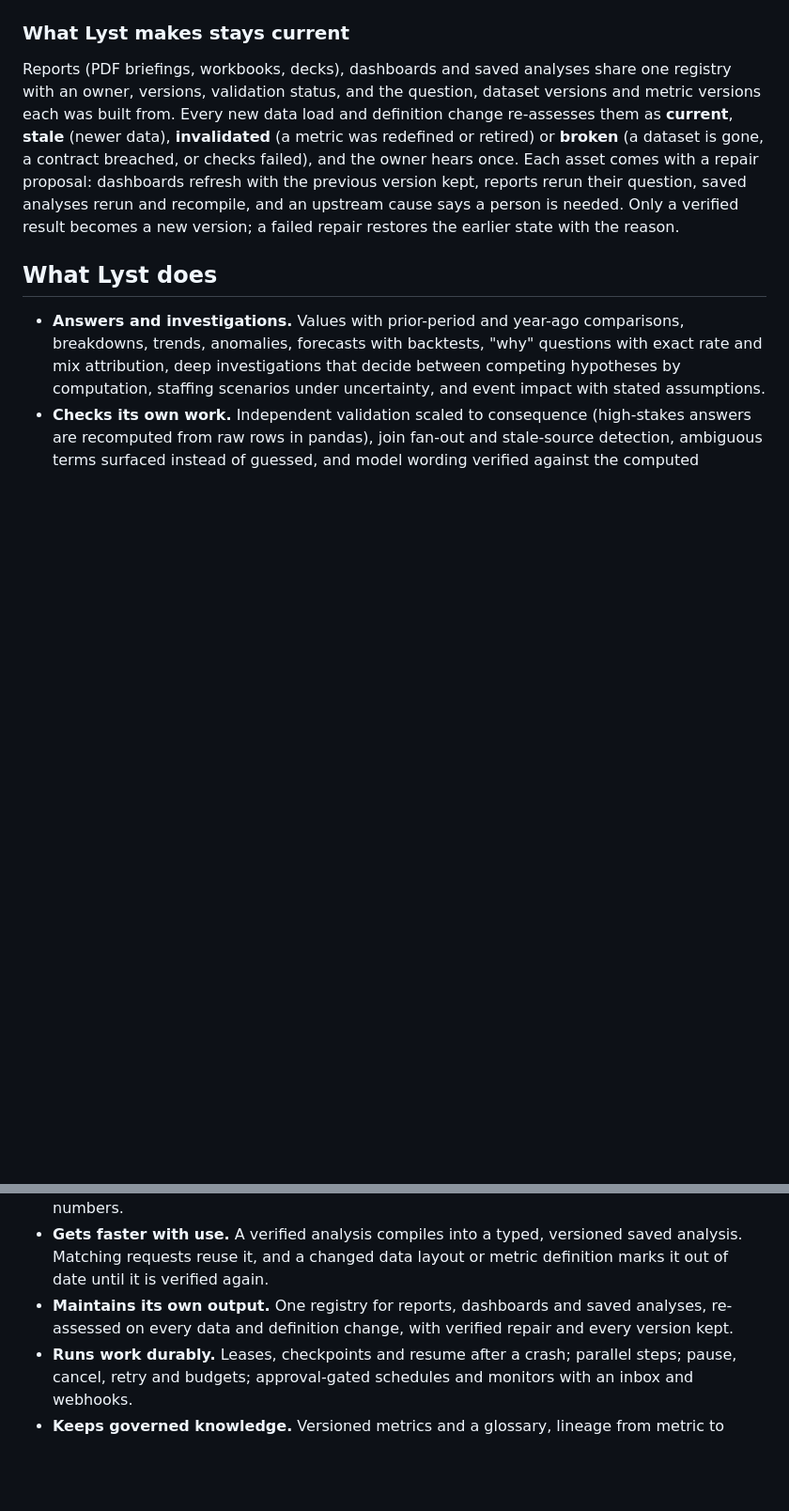
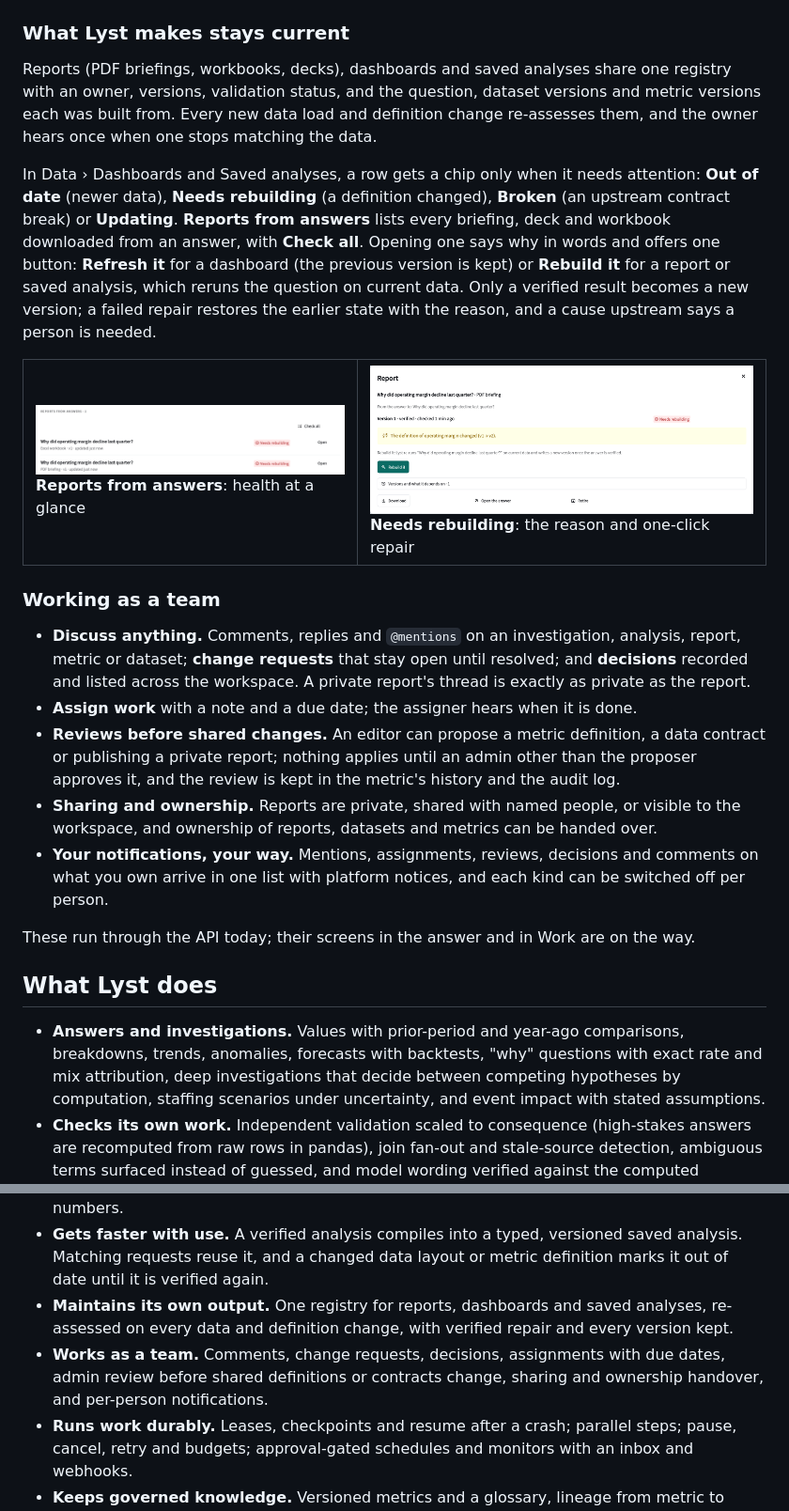
Before and after one commit to MoRohn/lyst, a Markdown page: README.md, 2 parts joined by grey strips. Shown at 94% size. GitHub-like rendering; pictures changed too: docs/images/report-rebuild.png (added), docs/images/reports.png (added); blank space fills up the shorter version.

Commit message:
README: report health with one-click rebuild, and working as a team
Adds #38's Reports from answers and health chips with screenshots of a report
whose metric definition changed, and a 'Working as a team' section for #36
(comments, change requests, decisions, assignments, reviews, sharing, ownership,
notifications), noted as API-first until its screens land.

Co-Authored-By: Claude Opus 5.5 <noreply@anthropic.com>

```diff
--- a/README.md
+++ b/README.md
@@ -146,11 +146,38 @@ freshness, schedule and contract, and the credential's status (never the secret)
 
 Reports (PDF briefings, workbooks, decks), dashboards and saved analyses share one registry with an owner,
 versions, validation status, and the question, dataset versions and metric versions each was built from. Every
-new data load and definition change re-assesses them as **current**, **stale** (newer data), **invalidated** (a
-metric was redefined or retired) or **broken** (a dataset is gone, a contract breached, or checks failed), and the
-owner hears once. Each asset comes with a repair proposal: dashboards refresh with the previous version kept,
-reports rerun their question, saved analyses rerun and recompile, and an upstream cause says a person is needed.
-Only a verified result becomes a new version; a failed repair restores the earlier state with the reason.
+new data load and definition change re-assesses them, and the owner hears once when one stops matching the data.
+
+In Data › Dashboards and Saved analyses, a row gets a chip only when it needs attention: **Out of date** (newer
+data), **Needs rebuilding** (a definition changed), **Broken** (an upstream contract break) or **Updating**.
+**Reports from answers** lists every briefing, deck and workbook downloaded from an answer, with **Check all**.
+Opening one says why in words and offers one button: **Refresh it** for a dashboard (the previous version is
+kept) or **Rebuild it** for a report or saved analysis, which reruns the question on current data. Only a verified
+result becomes a new version; a failed repair restores the earlier state with the reason, and a cause upstream
+says a person is needed.
+
+<table>
+  <tr>
+    <td width="45%"><img src="docs/images/reports.png" alt="Reports from answers: a workbook and a PDF briefing marked Needs rebuilding"><br><b>Reports from answers</b>: health at a glance</td>
+    <td width="55%"><img src="docs/images/report-rebuild.png" alt="A report whose metric definition changed, with the reason and a Rebuild it button"><br><b>Needs rebuilding</b>: the reason and one-click repair</td>
+  </tr>
+</table>
+
+### Working as a team
+
+* **Discuss anything.** Comments, replies and `@mentions` on an investigation, analysis, report, metric or
+  dataset; **change requests** that stay open until resolved; and **decisions** recorded and listed across the
+  workspace. A private report's thread is exactly as private as the report.
+* **Assign work** with a note and a due date; the assigner hears when it is done.
+* **Reviews before shared changes.** An editor can propose a metric definition, a data contract or publishing a
+  private report; nothing applies until an admin other than the proposer approves it, and the review is kept in
+  the metric's history and the audit log.
+* **Sharing and ownership.** Reports are private, shared with named people, or visible to the workspace, and
+  ownership of reports, datasets and metrics can be handed over.
+* **Your notifications, your way.** Mentions, assignments, reviews, decisions and comments on what you own
+  arrive in one list with platform notices, and each kind can be switched off per person.
+
+These run through the API today; their screens in the answer and in Work are on the way.
 
 ## What Lyst does
 
@@ -165,6 +192,8 @@ Only a verified result becomes a new version; a failed repair restores the earli
   requests reuse it, and a changed data layout or metric definition marks it out of date until it is verified again.
 * **Maintains its own output.** One registry for reports, dashboards and saved analyses, re-assessed on every
   data and definition change, with verified repair and every version kept.
+* **Works as a team.** Comments, change requests, decisions, assignments with due dates, admin review before
+  shared definitions or contracts change, sharing and ownership handover, and per-person notifications.
 * **Runs work durably.** Leases, checkpoints and resume after a crash; parallel steps; pause, cancel, retry and
   budgets; approval-gated schedules and monitors with an inbox and webhooks.
 * **Keeps governed knowledge.** Versioned metrics and a glossary, lineage from metric to column, documents with
```
